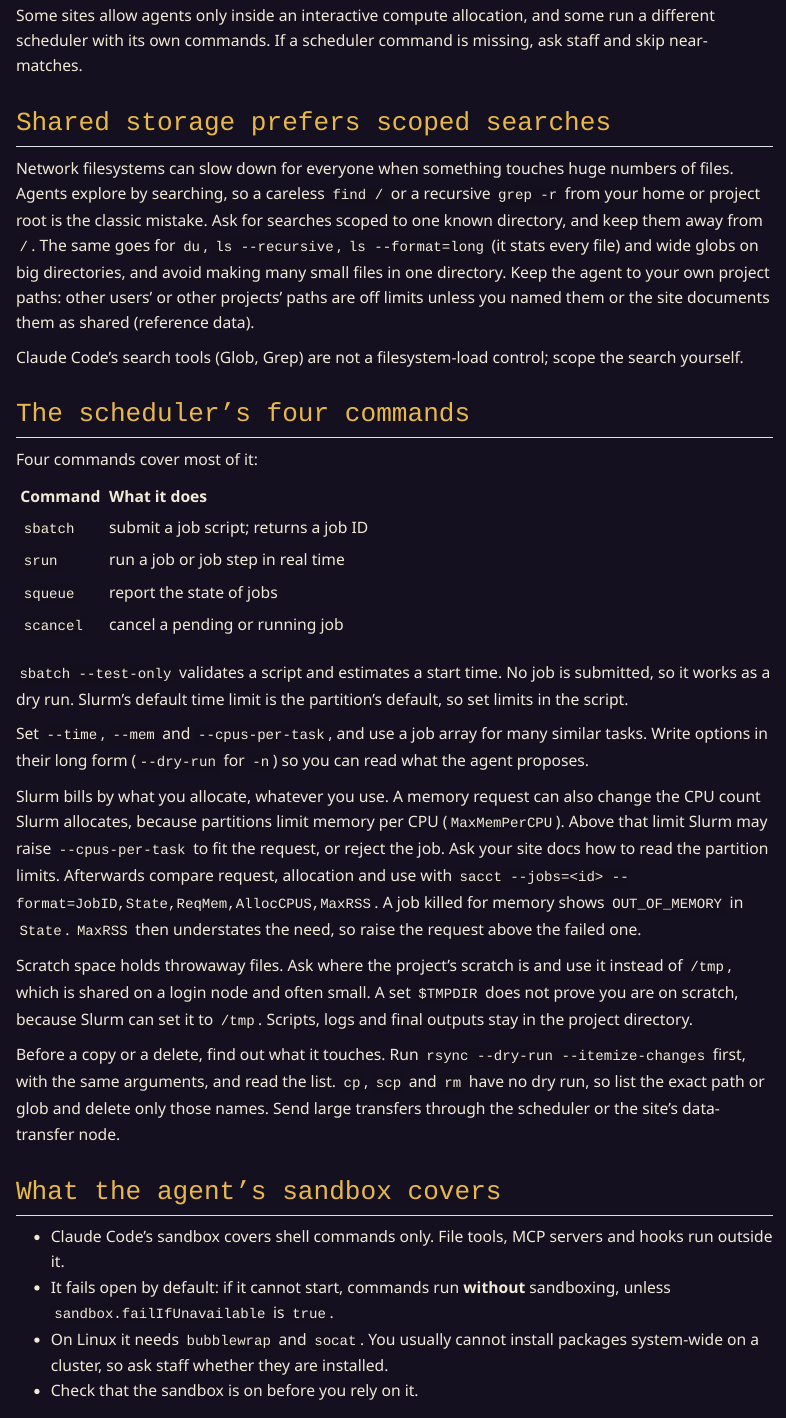
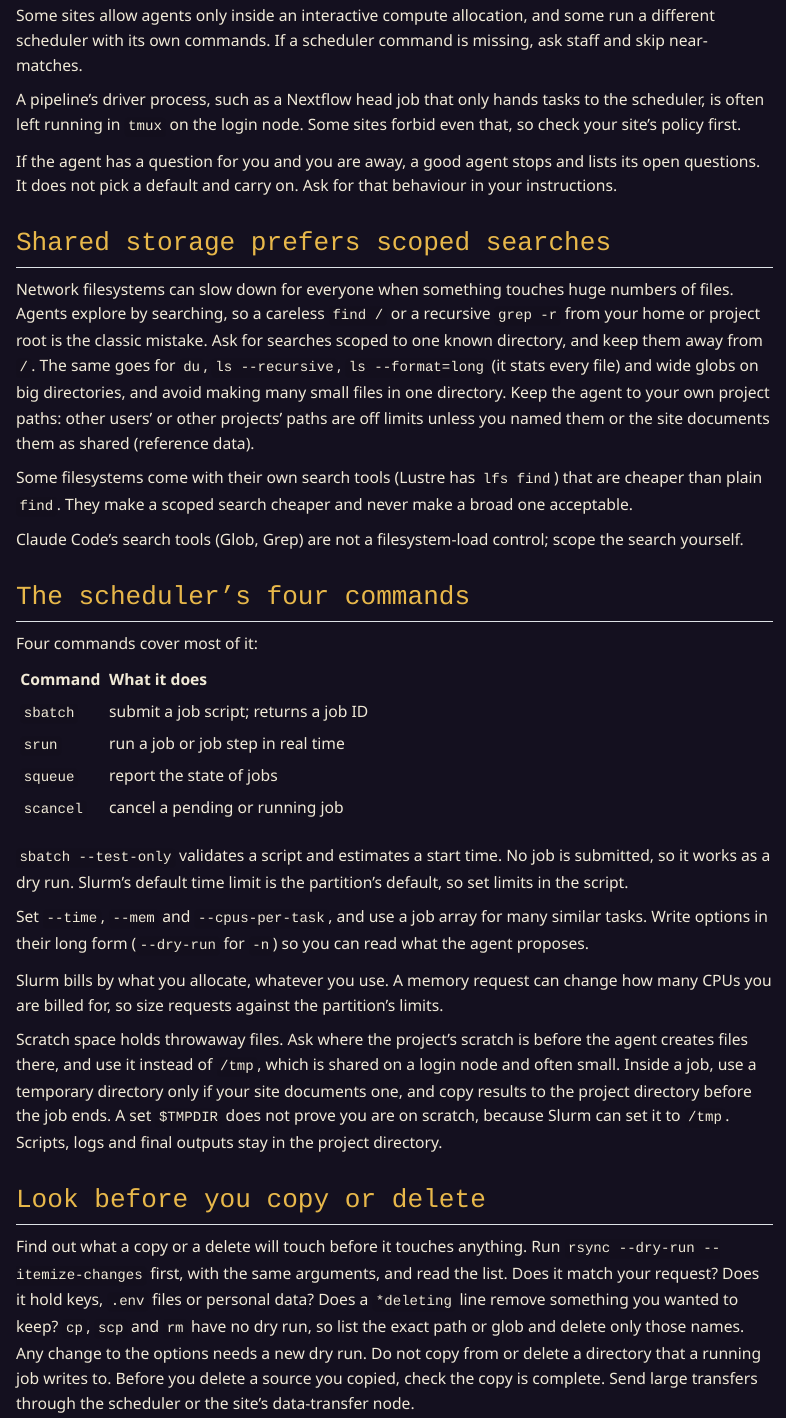
Before and after one commit to mahesh-panchal/agent-odyssey, a Quarto document (zones/citadel/login-node-manners.qmd): the page in a window 1100 px wide, from 740 px down. Rendered offline with R 4.5, knitr and Pandoc in place of Quarto, with nearby package versions.

Commit message:
docs: Citadel quests catch up with the merged hpc-cluster-safety skill (driver jobs, lfs find, scratch, copy/delete checks, sizing requests)
Co-Authored-By: Claude Sonnet 5.5 <noreply@anthropic.com>

```diff
--- a/zones/citadel/login-node-manners.qmd
+++ b/zones/citadel/login-node-manners.qmd
@@ -18,9 +18,15 @@
 
 Some sites allow agents only inside an interactive compute allocation, and some run a different scheduler with its own commands. If a scheduler command is missing, ask staff and skip near-matches.
 
+A pipeline's driver process, such as a Nextflow head job that only hands tasks to the scheduler, is often left running in `tmux` on the login node. Some sites forbid even that, so check your site's policy first.
+
+If the agent has a question for you and you are away, a good agent stops and lists its open questions. It does not pick a default and carry on. Ask for that behaviour in your instructions.
+
 ## Shared storage prefers scoped searches
 
 Network filesystems can slow down for everyone when something touches huge numbers of files. Agents explore by searching, so a careless `find /` or a recursive `grep -r` from your home or project root is the classic mistake. Ask for searches scoped to one known directory, and keep them away from `/`. The same goes for `du`, `ls --recursive`, `ls --format=long` (it stats every file) and wide globs on big directories, and avoid making many small files in one directory. Keep the agent to your own project paths: other users' or other projects' paths are off limits unless you named them or the site documents them as shared (reference data).
+
+Some filesystems come with their own search tools (Lustre has `lfs find`) that are cheaper than plain `find`. They make a scoped search cheaper and never make a broad one acceptable.
 
 Claude Code's search tools (Glob, Grep) are not a filesystem-load control; scope the search yourself.
 
@@ -39,11 +45,13 @@
 
 Set `--time`, `--mem` and `--cpus-per-task`, and use a job array for many similar tasks. Write options in their long form (`--dry-run` for `-n`) so you can read what the agent proposes.
 
-Slurm bills by what you allocate, whatever you use. A memory request can also change the CPU count Slurm allocates, because partitions limit memory per CPU (`MaxMemPerCPU`). Above that limit Slurm may raise `--cpus-per-task` to fit the request, or reject the job. Ask your site docs how to read the partition limits. Afterwards compare request, allocation and use with `sacct --jobs=<id> --format=JobID,State,ReqMem,AllocCPUS,MaxRSS`. A job killed for memory shows `OUT_OF_MEMORY` in `State`. `MaxRSS` then understates the need, so raise the request above the failed one.
+Slurm bills by what you allocate, whatever you use. A memory request can change how many CPUs you are billed for, so size requests against the partition's limits.
 
-Scratch space holds throwaway files. Ask where the project's scratch is and use it instead of `/tmp`, which is shared on a login node and often small. A set `$TMPDIR` does not prove you are on scratch, because Slurm can set it to `/tmp`. Scripts, logs and final outputs stay in the project directory.
+Scratch space holds throwaway files. Ask where the project's scratch is before the agent creates files there, and use it instead of `/tmp`, which is shared on a login node and often small. Inside a job, use a temporary directory only if your site documents one, and copy results to the project directory before the job ends. A set `$TMPDIR` does not prove you are on scratch, because Slurm can set it to `/tmp`. Scripts, logs and final outputs stay in the project directory.
 
-Before a copy or a delete, find out what it touches. Run `rsync --dry-run --itemize-changes` first, with the same arguments, and read the list. `cp`, `scp` and `rm` have no dry run, so list the exact path or glob and delete only those names. Send large transfers through the scheduler or the site's data-transfer node.
+## Look before you copy or delete
+
+Find out what a copy or a delete will touch before it touches anything. Run `rsync --dry-run --itemize-changes` first, with the same arguments, and read the list. Does it match your request? Does it hold keys, `.env` files or personal data? Does a `*deleting` line remove something you wanted to keep? `cp`, `scp` and `rm` have no dry run, so list the exact path or glob and delete only those names. Any change to the options needs a new dry run. Do not copy from or delete a directory that a running job writes to. Before you delete a source you copied, check the copy is complete. Send large transfers through the scheduler or the site's data-transfer node.
 
 ## What the agent's sandbox covers
 
```
Also changed, not shown: zones/citadel/jobs-not-jam.qmd (+12 -0 lines).
